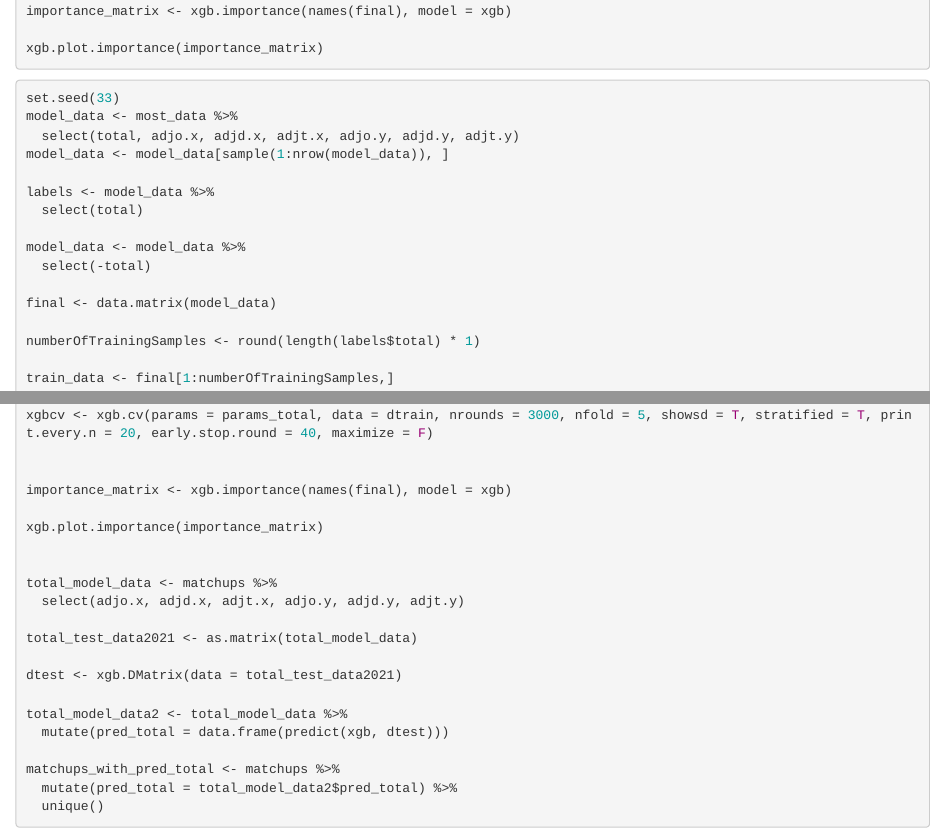
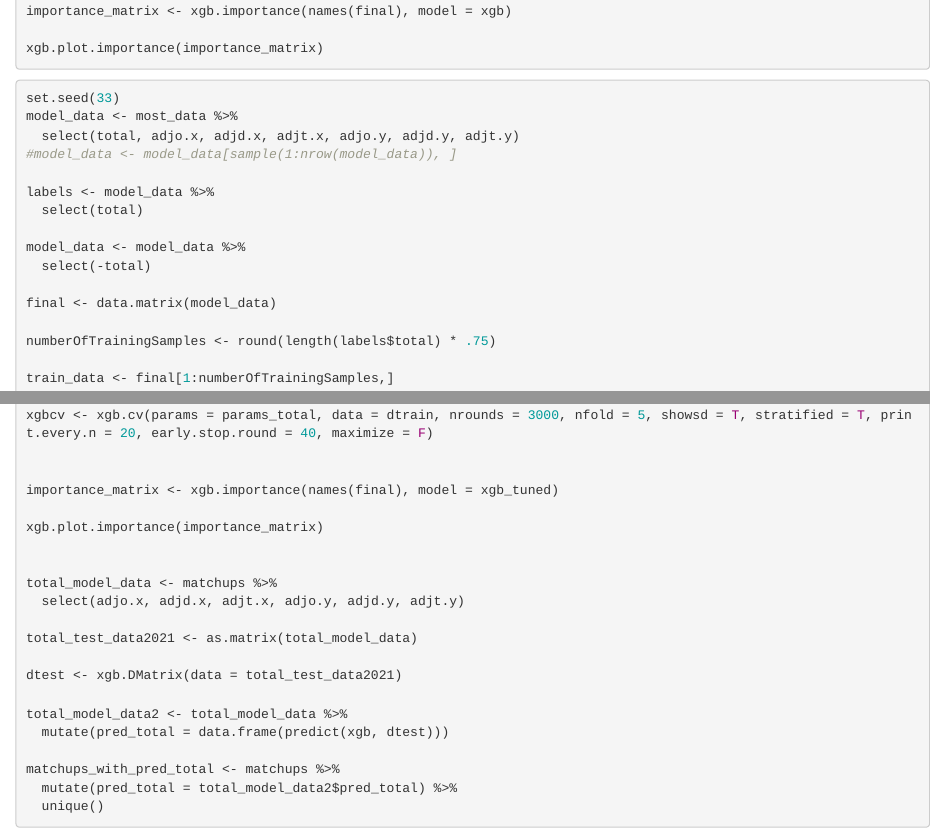
Before and after one commit to benthorpe33/MarchMadnessPredictions, an R Markdown document (DataManipulation.Rmd): the page in a window 1100 px wide, from 3070 px down, and a second part further down, joined at a grey line. The pictures show the output file DataManipulation.html that the author committed with the source, opened offline.

Commit message:
Updating

````diff
--- a/DataManipulation.Rmd
+++ b/DataManipulation.Rmd
@@ -181,13 +181,15 @@ xgbcv <- xgb.cv(params = params, data = dtrain, nrounds = 3000, nfold = 5, shows
 importance_matrix <- xgb.importance(names(final), model = xgb)
 
 xgb.plot.importance(importance_matrix)
+
+
 ```
 
 ```{r xgboost2, eval=FALSE}
 set.seed(33)
 model_data <- most_data %>%
   select(total, adjo.x, adjd.x, adjt.x, adjo.y, adjd.y, adjt.y)
-model_data <- model_data[sample(1:nrow(model_data)), ]
+#model_data <- model_data[sample(1:nrow(model_data)), ]
 
 labels <- model_data %>%
   select(total)
@@ -197,7 +199,7 @@ model_data <- model_data %>%
 
 final <- data.matrix(model_data)
 
-numberOfTrainingSamples <- round(length(labels$total) * 1)
+numberOfTrainingSamples <- round(length(labels$total) * .75)
 
 train_data <- final[1:numberOfTrainingSamples,]
 train_labels <- labels[1:numberOfTrainingSamples,]
@@ -216,7 +218,7 @@ params_total <- list(booster = "gbtree", objective = "reg:squarederror", eta=0.3
 xgbcv <- xgb.cv(params = params_total, data = dtrain, nrounds = 3000, nfold = 5, showsd = T, stratified = T, print.every.n = 20, early.stop.round = 40, maximize = F)
 
 
-importance_matrix <- xgb.importance(names(final), model = xgb)
+importance_matrix <- xgb.importance(names(final), model = xgb_tuned)
 
 xgb.plot.importance(importance_matrix)
 
````
Also changed, not shown: DataManipulation.html.
